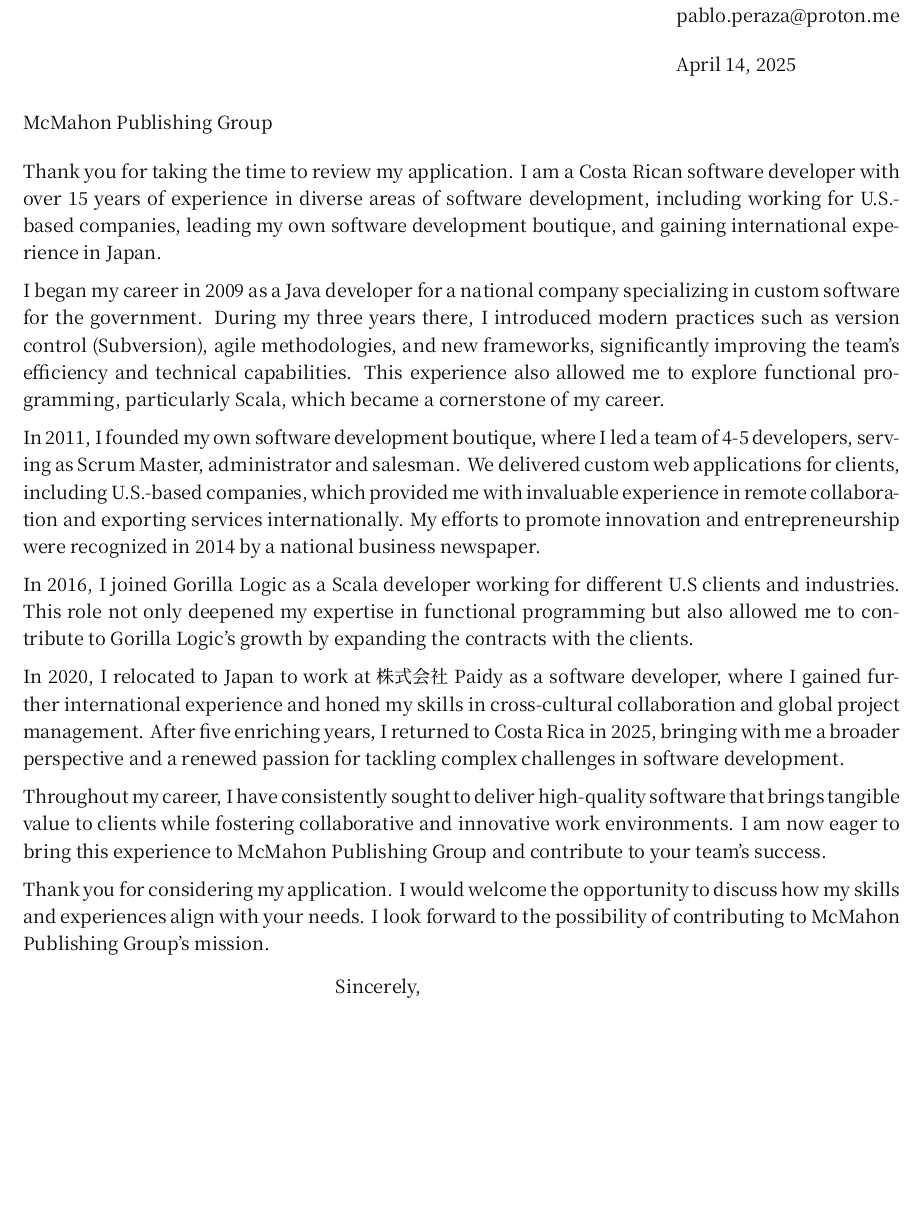
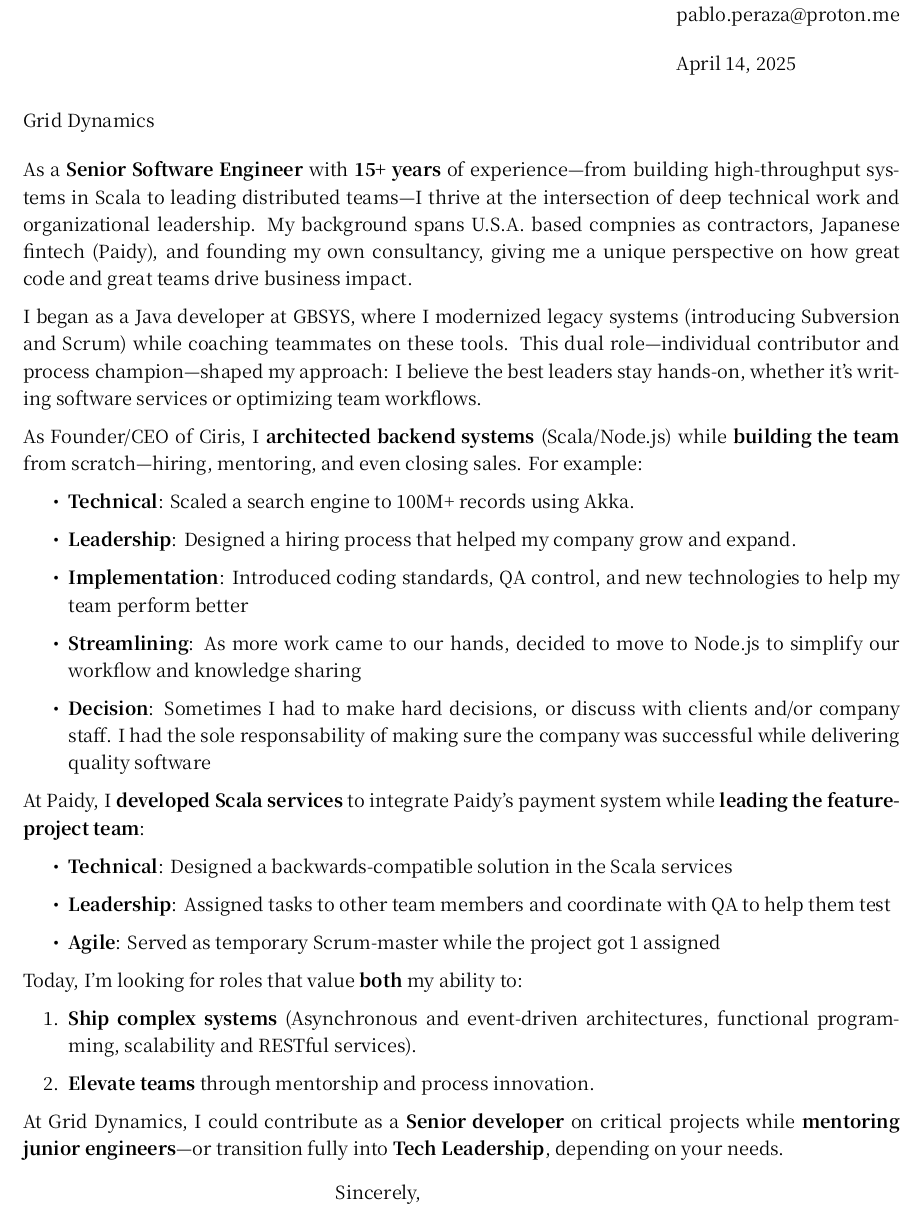
Before and after one commit to piousp/resume, a LaTeX letter (cover-letter.tex): part of the page, cut so that both start at the same text, the shorter picture padded with empty space. Compiled offline with XeLaTeX.

Commit message:
Mejorar redacción de todo

```diff
--- a/cover-letter.tex
+++ b/cover-letter.tex
@@ -29,7 +29,7 @@
 \date{\today}
 
 % Definir el nombre de la empresa
-\newcommand{\companyName}{McMahon Publishing Group}
+\newcommand{\companyName}{Grid Dynamics}
 
 
 \onehalfspacing
@@ -45,25 +45,36 @@
 
 % Body of the letter
 \par
-Thank you for taking the time to review my application. I am a Costa Rican software developer with over 15 years of experience in diverse areas of software development, including working for U.S.-based companies, leading my own software development boutique, and gaining international experience in Japan.
+As a \textbf{Senior Software Engineer} with \textbf{15+ years} of experience—from building high-throughput systems in Scala to leading distributed teams—I thrive at the intersection of deep technical work and organizational leadership. My background spans U.S.A. based compnies as contractors, Japanese fintech (Paidy), and founding my own consultancy, giving me a unique perspective on how great code and great teams drive business impact.
 
 \par
-I began my career in 2009 as a Java developer for a national company specializing in custom software for the government. During my three years there, I introduced modern practices such as version control (Subversion), agile methodologies, and new frameworks, significantly improving the team's efficiency and technical capabilities. This experience also allowed me to explore functional programming, particularly Scala, which became a cornerstone of my career.
+I began as a Java developer at GBSYS, where I modernized legacy systems (introducing Subversion and Scrum) while coaching teammates on these tools. This dual role—individual contributor and process champion—shaped my approach: I believe the best leaders stay hands-on, whether it’s writing software services or optimizing team workflows.
 
 \par
-In 2011, I founded my own software development boutique, where I led a team of 4-5 developers, serving as Scrum Master, administrator and salesman. We delivered custom web applications for clients, including U.S.-based companies, which provided me with invaluable experience in remote collaboration and exporting services internationally. My efforts to promote innovation and entrepreneurship were recognized in 2014 by a national business newspaper.
+As Founder/CEO of Ciris, I \textbf{architected backend systems} (Scala/Node.js) while \textbf{building the team} from scratch—hiring, mentoring, and even closing sales. For example:
+\begin{itemize}
+    \item \textbf{Technical}: Scaled a search engine to 100M+ records using Akka.
+    \item \textbf{Leadership}: Designed a hiring process that helped my company grow and expand.
+    \item \textbf{Implementation}: Introduced coding standards, QA control, and new technologies to help my team perform better
+    \item \textbf{Streamlining}: As more work came to our hands, decided to move to Node.js to simplify our workflow and knowledge sharing
+    \item \textbf{Decision}: Sometimes I had to make hard decisions, or discuss with clients and/or company staff. I had the sole responsability of making sure the company was successful while delivering quality software
+\end{itemize}
 
 \par
-In 2016, I joined Gorilla Logic as a Scala developer working for different U.S clients and industries. This role not only deepened my expertise in functional programming but also allowed me to contribute to Gorilla Logic's growth by expanding the contracts with the clients.
+At Paidy, I \textbf{developed Scala services} to integrate Paidy's payment system while \textbf{leading the feature-project team}:
+\begin{itemize}
+    \item \textbf{Technical}: Designed a backwards-compatible solution in the Scala services
+    \item \textbf{Leadership}: Assigned tasks to other team members and coordinate with QA to help them test
+    \item \textbf{Agile}: Served as temporary Scrum-master while the project got 1 assigned
+\end{itemize}
 
 \par
-In 2020, I relocated to Japan to work at 株式会社 Paidy as a software developer, where I gained further international experience and honed my skills in cross-cultural collaboration and global project management. After five enriching years, I returned to Costa Rica in 2025, bringing with me a broader perspective and a renewed passion for tackling complex challenges in software development.
-
-\par
-Throughout my career, I have consistently sought to deliver high-quality software that brings tangible value to clients while fostering collaborative and innovative work environments. I am now eager to bring this experience to \companyName{} and contribute to your team's success.
-
-\par
-Thank you for considering my application. I would welcome the opportunity to discuss how my skills and experiences align with your needs. I look forward to the possibility of contributing to \companyName{}'s mission.
+Today, I’m looking for roles that value \textbf{both} my ability to:
+\begin{enumerate}
+    \item \textbf{Ship complex systems} (Asynchronous and event-driven architectures, functional programming, scalability and RESTful services).
+    \item \textbf{Elevate teams} through mentorship and process innovation.
+\end{enumerate}
+At \companyName{}, I could contribute as a \textbf{Senior developer} on critical projects while \textbf{mentoring junior engineers}—or transition fully into \textbf{Tech Leadership}, depending on your needs.
 
 % Closing
 \closing{Sincerely, \\ Pablo Peraza Vargas}
```
Also changed, not shown: cv.tex (+2 -2 lines).
